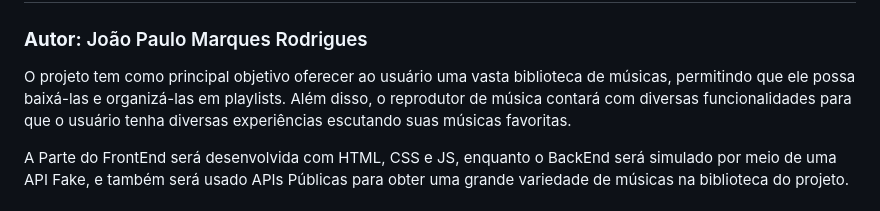
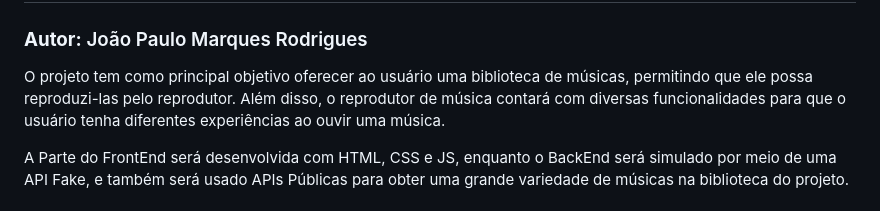
Before and after one commit to JhonPaulMR/beat-up, a Markdown page: README.md, the part around the change. GitHub-like rendering.

```diff
--- a/README.md
+++ b/README.md
@@ -1,10 +1,9 @@
 # beat-up
 ### **Autor:** João Paulo Marques Rodrigues
 O projeto tem como principal objetivo oferecer ao usuário uma
-vasta biblioteca de músicas, permitindo que ele possa baixá-las e
-organizá-las em playlists. Além disso, o reprodutor de música
+biblioteca de músicas, permitindo que ele possa reproduzi-las pelo reprodutor. Além disso, o reprodutor de música
 contará com diversas funcionalidades para que o usuário tenha
-diversas experiências escutando suas músicas favoritas.
+diferentes experiências ao ouvir uma música.
 
 A Parte do FrontEnd será desenvolvida com HTML, CSS e JS, enquanto o BackEnd será simulado por meio de uma API Fake, e também será usado APIs Públicas para obter uma grande variedade de músicas na biblioteca do projeto.
 
```
